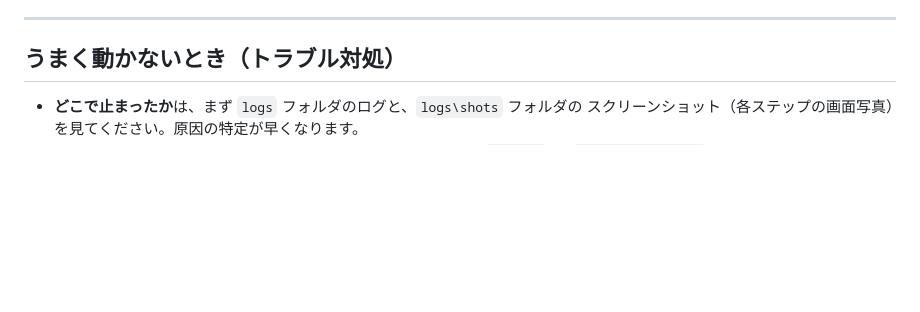
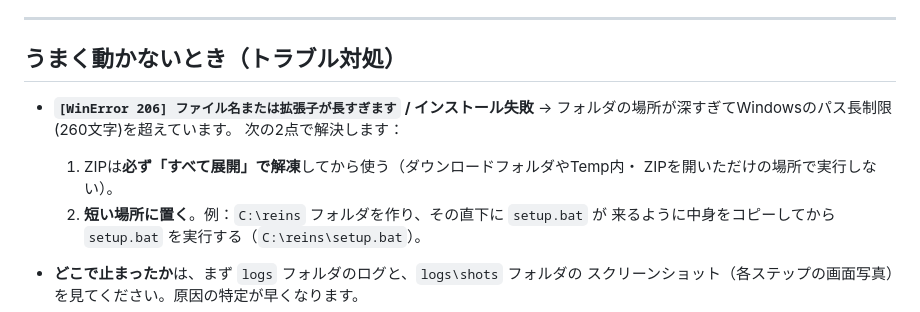
Before and after one commit to ombman/-, a Markdown page: README.md, the part around the change. Drawn GitHub-style; blank space fills up the shorter version.

Commit message:
READMEにパス長エラー(WinError 206)の対処を追記
ZIPは必ず解凍し、C:\reins など短い場所に置いて実行する旨を明記。

Co-Authored-By: Claude Opus 4.8 <noreply@anthropic.com>
Claude-Session: https://claude.ai/code/session_01P47kv466xfiCQo1fG5Zo6e

```diff
--- a/README.md
+++ b/README.md
@@ -130,6 +130,14 @@ Chromeと一緒に「Inspector」が開きます。「Explore」を押して画
 
 ## うまく動かないとき（トラブル対処）
 
+- **`[WinError 206] ファイル名または拡張子が長すぎます` / インストール失敗**
+  → フォルダの場所が深すぎてWindowsのパス長制限(260文字)を超えています。
+  次の2点で解決します：
+  1. ZIPは**必ず「すべて展開」で解凍**してから使う（ダウンロードフォルダやTemp内・
+     ZIPを開いただけの場所で実行しない）。
+  2. **短い場所に置く**。例：`C:\reins` フォルダを作り、その直下に `setup.bat` が
+     来るように中身をコピーしてから `setup.bat` を実行する（`C:\reins\setup.bat`）。
+
 - **どこで止まったか**は、まず `logs` フォルダのログと、`logs\shots` フォルダの
   スクリーンショット（各ステップの画面写真）を見てください。原因の特定が早くなります。
 - 「対象を特定できませんでした」と出た場合 → そのステップの `targets` を
```
